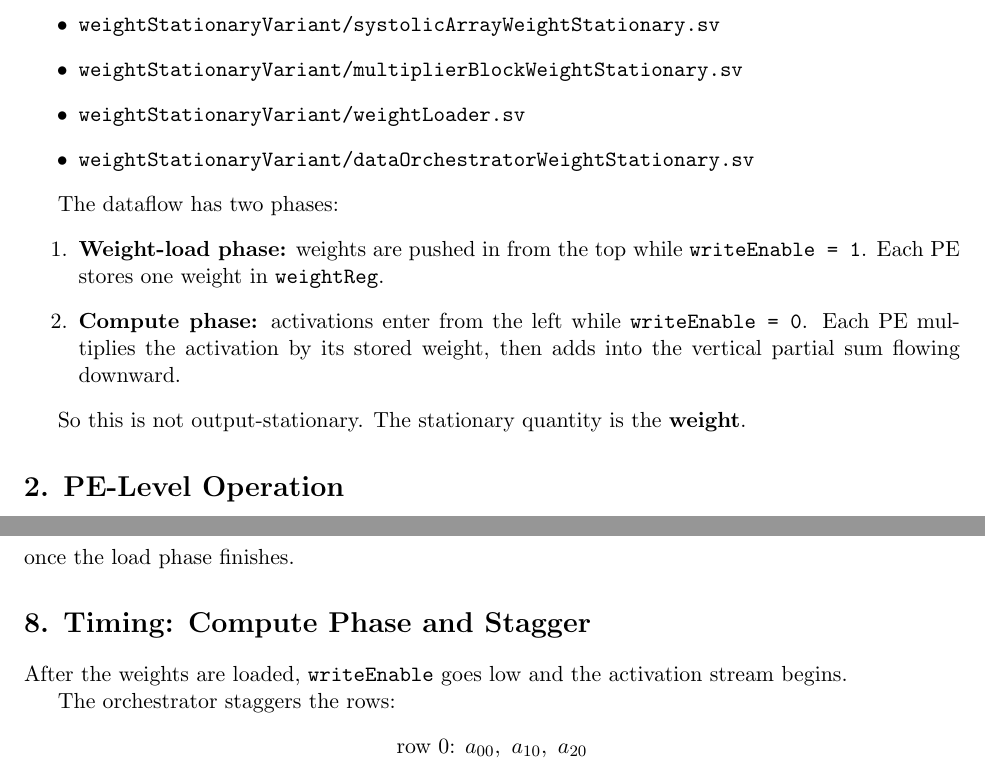
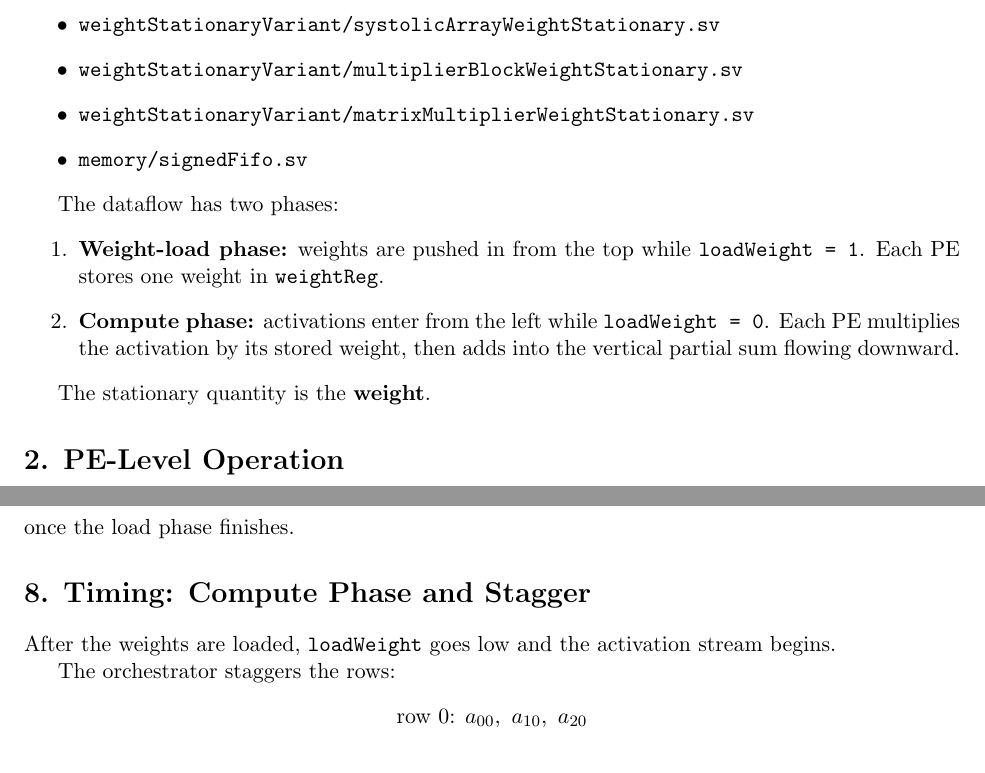
Before and after one commit to aHighHooman/NN-Acceleration, a LaTeX document (systolic_array_3x3_dataflow.tex): two parts of pages 1 and 4 of 5, joined at a grey line, cut so that both start at the same text. Compiled offline with pdfLaTeX.

Commit message:
chore: retire output-stationary project files

```diff
--- a/systolic_array_3x3_dataflow.tex
+++ b/systolic_array_3x3_dataflow.tex
@@ -20,17 +20,17 @@ This note matches the \textbf{weight-stationary} RTL in:
 \begin{itemize}
     \item \texttt{weightStationaryVariant/systolicArrayWeightStationary.sv}
     \item \texttt{weightStationaryVariant/multiplierBlockWeightStationary.sv}
-    \item \texttt{weightStationaryVariant/weightLoader.sv}
-    \item \texttt{weightStationaryVariant/dataOrchestratorWeightStationary.sv}
+    \item \texttt{weightStationaryVariant/matrixMultiplierWeightStationary.sv}
+    \item \texttt{memory/signedFifo.sv}
 \end{itemize}
 
 The dataflow has two phases:
 \begin{enumerate}
-    \item \textbf{Weight-load phase:} weights are pushed in from the top while \texttt{writeEnable = 1}. Each PE stores one weight in \texttt{weightReg}.
-    \item \textbf{Compute phase:} activations enter from the left while \texttt{writeEnable = 0}. Each PE multiplies the activation by its stored weight, then adds into the vertical partial sum flowing downward.
+    \item \textbf{Weight-load phase:} weights are pushed in from the top while \texttt{loadWeight = 1}. Each PE stores one weight in \texttt{weightReg}.
+    \item \textbf{Compute phase:} activations enter from the left while \texttt{loadWeight = 0}. Each PE multiplies the activation by its stored weight, then adds into the vertical partial sum flowing downward.
 \end{enumerate}
 
-So this is not output-stationary. The stationary quantity is the \textbf{weight}.
+The stationary quantity is the \textbf{weight}.
 
 \section*{2. PE-Level Operation}
 
@@ -224,7 +224,7 @@ once the load phase finishes.
 
 \section*{8. Timing: Compute Phase and Stagger}
 
-After the weights are loaded, \texttt{writeEnable} goes low and the activation stream begins.
+After the weights are loaded, \texttt{loadWeight} goes low and the activation stream begins.
 
 The orchestrator staggers the rows:
 \[
```
Also changed, not shown: systolic_array_3x3_dataflow.tex (2 more changed lines), 13 other files.
